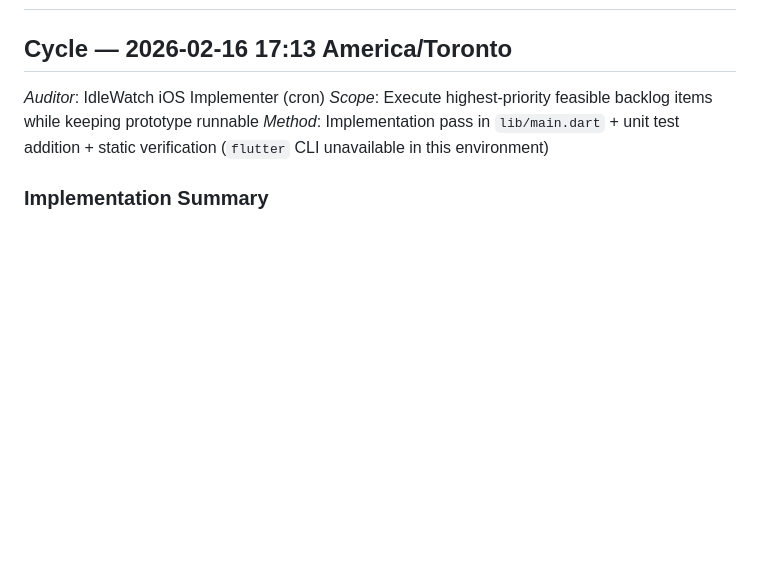
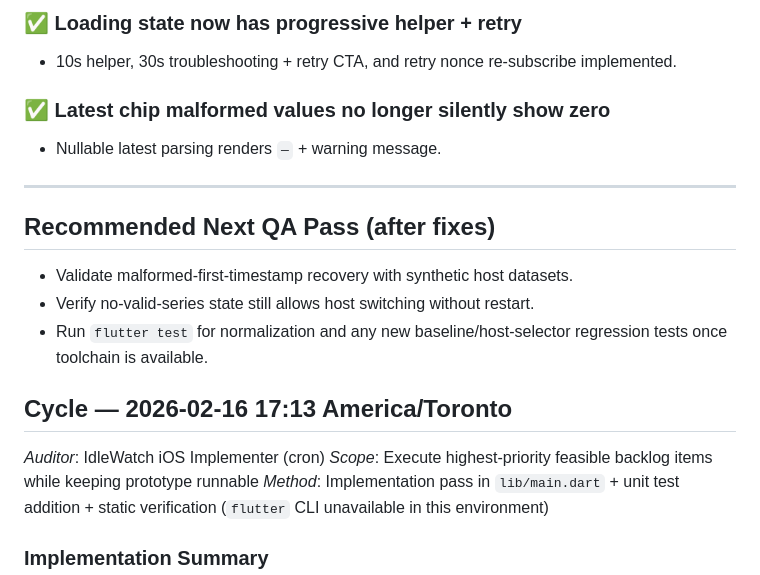
Before and after one commit to bestquark/idlewatch-ios, a Markdown page: docs/qa/ios-qa-log.md, the part around one of its changes. Rendered like a GitHub page; blank space fills up the shorter version.

```diff
--- a/docs/qa/ios-qa-log.md
+++ b/docs/qa/ios-qa-log.md
@@ -2,3 +64,15 @@
+### ✅ Loading state now has progressive helper + retry
+- 10s helper, 30s troubleshooting + retry CTA, and retry nonce re-subscribe implemented.
+
+### ✅ Latest chip malformed values no longer silently show zero
+- Nullable latest parsing renders `—` + warning message.
+
+---
+
+## Recommended Next QA Pass (after fixes)
+- Validate malformed-first-timestamp recovery with synthetic host datasets.
+- Verify no-valid-series state still allows host switching without restart.
+- Run `flutter test` for normalization and any new baseline/host-selector regression tests once toolchain is available.
 
 ## Cycle — 2026-02-16 17:13 America/Toronto
 _Auditor_: IdleWatch iOS Implementer (cron)
```
Also changed, not shown: other parts of docs/qa/ios-qa-log.md (+62 -0 lines).
